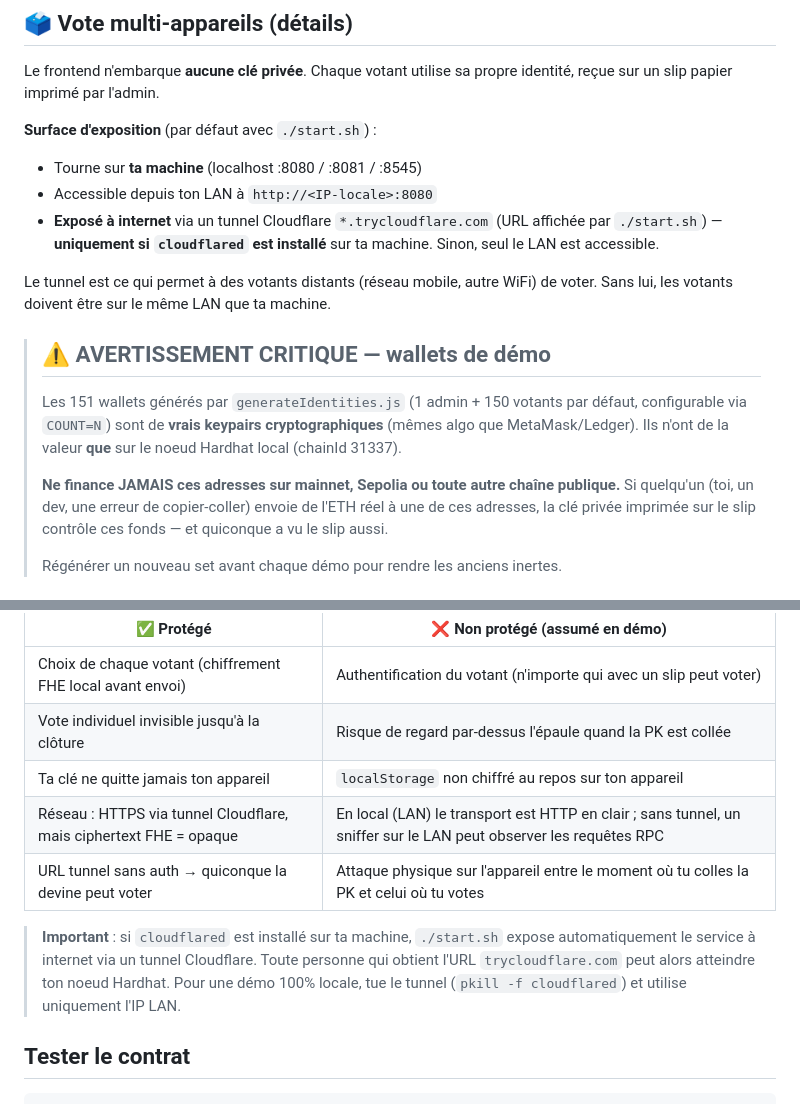
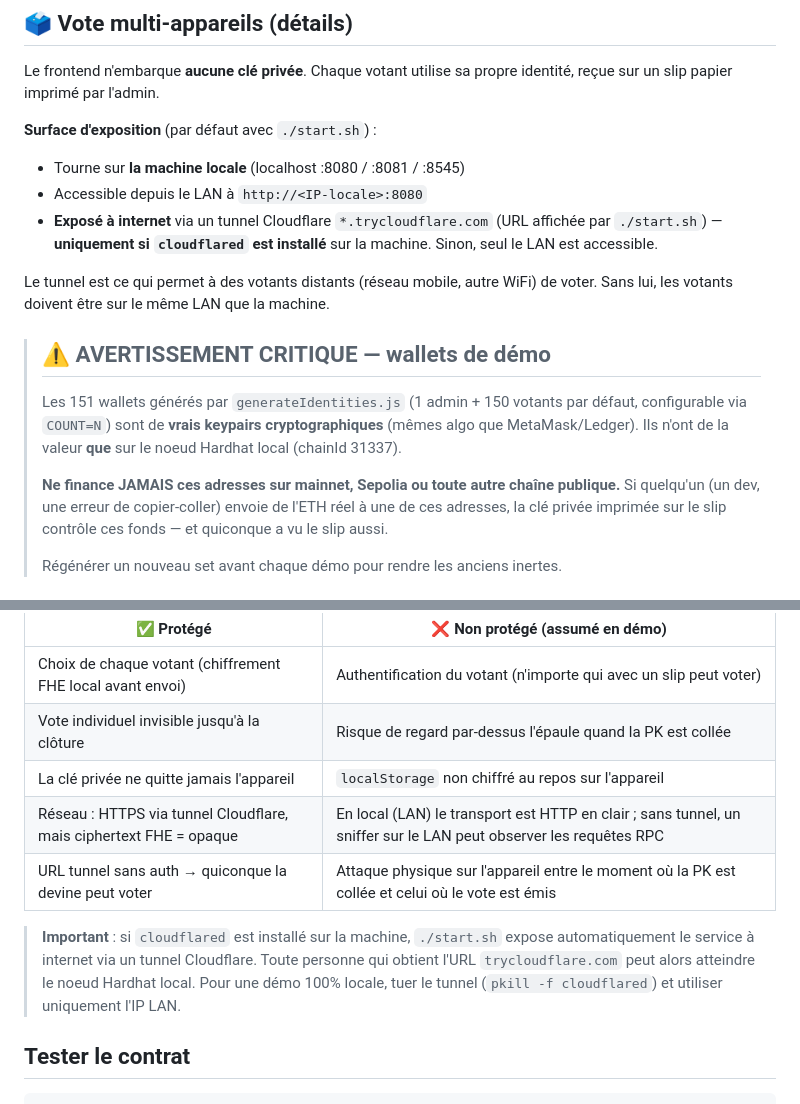
Before and after one commit to louismaguer/projet-informatique-20, a Markdown page: README.md, 2 parts joined by grey strips. Drawn GitHub-style.

Commit message:
docs: retirer le tutoiement du README
- 'ta machine / ton LAN / ton appareil / ta PK / ton noeud' →
  formulations possessives impersonnelles
- '(toi, un dev, ...)' → '(un dev, ...)' (warning sécurité ligne 129)
- 'quand tu colles la PK et tu votes' → 'quand la PK est collée et le
  vote est émis' (impersonnel)
- Impératifs 'utilise uniquement' / 'tue le tunnel' → infinitifs
  'utiliser uniquement' / 'tuer le tunnel'

PROJECT.md n'avait pas de tutoiement.

```diff
--- a/README.md
+++ b/README.md
@@ -112,13 +112,13 @@ par l'admin.
 
 **Surface d'exposition** (par défaut avec `./start.sh`) :
 
-- Tourne sur **ta machine** (localhost :8080 / :8081 / :8545)
-- Accessible depuis ton LAN à `http://<IP-locale>:8080`
+- Tourne sur **la machine locale** (localhost :8080 / :8081 / :8545)
+- Accessible depuis le LAN à `http://<IP-locale>:8080`
 - **Exposé à internet** via un tunnel Cloudflare `*.trycloudflare.com` (URL affichée par `./start.sh`) — **uniquement si
-  `cloudflared` est installé** sur ta machine. Sinon, seul le LAN est accessible.
+  `cloudflared` est installé** sur la machine. Sinon, seul le LAN est accessible.
 
 Le tunnel est ce qui permet à des votants distants (réseau mobile, autre WiFi) de voter. Sans lui, les votants doivent
-être sur le même LAN que ta machine.
+être sur le même LAN que la machine.
 
 > ## ⚠️ AVERTISSEMENT CRITIQUE — wallets de démo
 >
@@ -126,7 +126,7 @@ Le tunnel est ce qui permet à des votants distants (réseau mobile, autre WiFi)
 > sont de **vrais keypairs cryptographiques** (mêmes algo que MetaMask/Ledger). Ils n'ont de la valeur **que** sur le
 > noeud Hardhat local (chainId 31337).
 >
-> **Ne finance JAMAIS ces adresses sur mainnet, Sepolia ou toute autre chaîne publique.** Si quelqu'un (toi, un dev, une
+> **Ne finance JAMAIS ces adresses sur mainnet, Sepolia ou toute autre chaîne publique.** Si quelqu'un (un dev, une
 > erreur de copier-coller) envoie de l'ETH réel à une de ces adresses, la clé privée imprimée sur le slip contrôle ces
 > fonds — et quiconque a vu le slip aussi.
 >
@@ -150,13 +150,13 @@ Le tunnel est ce qui permet à des votants distants (réseau mobile, autre WiFi)
 | ------------------------------------------------------------------ | ----------------------------------------------------------------------------------------------------------------- |
 | Choix de chaque votant (chiffrement FHE local avant envoi)         | Authentification du votant (n'importe qui avec un slip peut voter)                                                |
 | Vote individuel invisible jusqu'à la clôture                       | Risque de regard par-dessus l'épaule quand la PK est collée                                                       |
-| Ta clé ne quitte jamais ton appareil                               | `localStorage` non chiffré au repos sur ton appareil                                                              |
+| La clé privée ne quitte jamais l'appareil                          | `localStorage` non chiffré au repos sur l'appareil                                                                |
 | Réseau : HTTPS via tunnel Cloudflare, mais ciphertext FHE = opaque | En local (LAN) le transport est HTTP en clair ; sans tunnel, un sniffer sur le LAN peut observer les requêtes RPC |
-| URL tunnel sans auth → quiconque la devine peut voter              | Attaque physique sur l'appareil entre le moment où tu colles la PK et celui où tu votes                           |
+| URL tunnel sans auth → quiconque la devine peut voter              | Attaque physique sur l'appareil entre le moment où la PK est collée et celui où le vote est émis                  |
 
-> **Important** : si `cloudflared` est installé sur ta machine, `./start.sh` expose automatiquement le service à
-> internet via un tunnel Cloudflare. Toute personne qui obtient l'URL `trycloudflare.com` peut alors atteindre ton noeud
-> Hardhat. Pour une démo 100% locale, tue le tunnel (`pkill -f cloudflared`) et utilise uniquement l'IP LAN.
+> **Important** : si `cloudflared` est installé sur la machine, `./start.sh` expose automatiquement le service à
+> internet via un tunnel Cloudflare. Toute personne qui obtient l'URL `trycloudflare.com` peut alors atteindre le noeud
+> Hardhat local. Pour une démo 100% locale, tuer le tunnel (`pkill -f cloudflared`) et utiliser uniquement l'IP LAN.
 
 ## Tester le contrat
 
```
